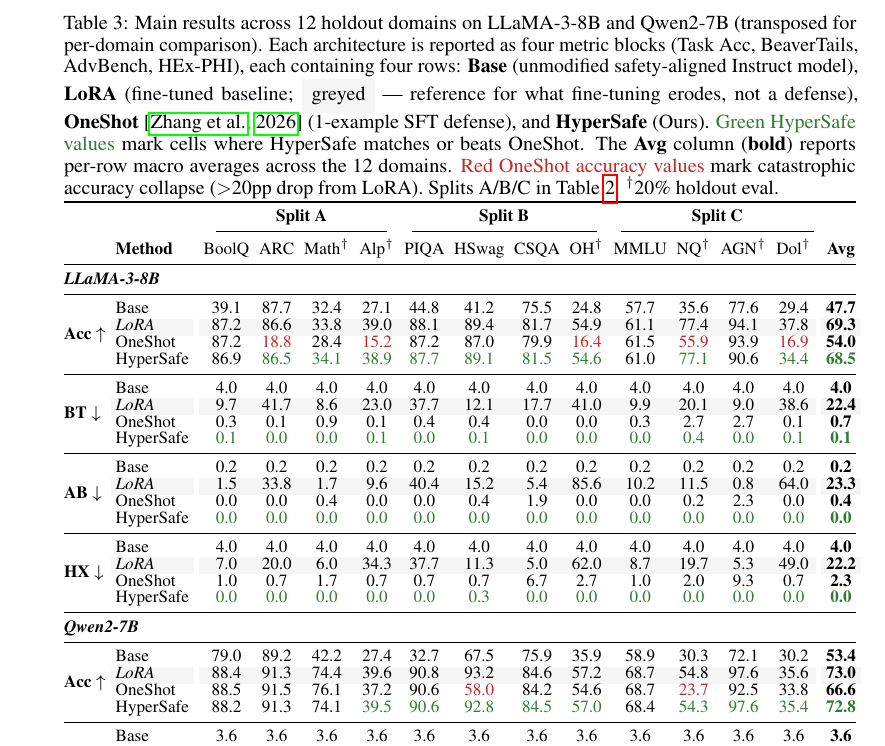
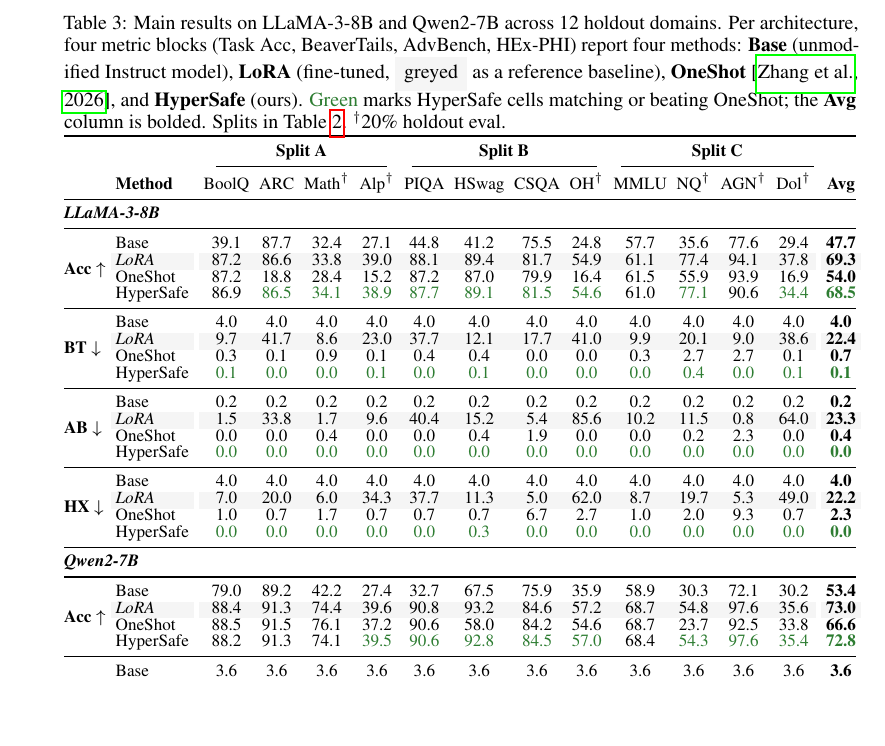
Before and after one commit to nokronim/Remedy-your-damaged-safety-alignment-at-only-inference-cost, a LaTeX paper (neurips_2026.tex, which reads tables/main_results.tex): part of page 9 of 26, cut so that both start at the same text, the shorter picture padded with empty space. Compiled offline with pdfLaTeX.

Commit message:
Drop red OS callouts in Table 4; tighten caption
The 7 \textcolor{warnred}{...} OS-accuracy callouts were redundant: the
per-row contrast between OS and HyperSafe values (e.g., 18.8 vs 86.5)
already tells the catastrophic-collapse story. Removing the red also
de-clutters the table.

Caption rewritten as a tight 4-sentence legend (was a wall-of-text with
nested parentheticals): identifies the four methods with their treatments,
the green/bold convention, and the dagger footnote. Drops the now-unused
'red OneShot accuracy values' clause.

Page count unchanged (main text fits on p1-9).

Co-Authored-By: Claude Opus 4.7 (1M context) <noreply@anthropic.com>

```diff
--- a/tables/main_results.tex
+++ b/tables/main_results.tex
@@ -1,14 +1,8 @@
 % Combined main results — LLaMA-3-8B + Qwen2-7B (transposed).
-% Rows: per architecture, 4 metric blocks (Acc / BT / AB / HX), each with
-% 4 method rows: Base / LoRA / OneShot / HyperSafe.
-%   - Base   = unmodified safety-aligned Instruct model.
-%   - LoRA   = fine-tuned baseline (greyed; reference for what fine-tuning
-%              erodes, not a defense).
-%   - OneShot, HyperSafe = defenses.
-% Green text marks HyperSafe cells matching/beating OneShot.
-% Avg column bolded as the macro summary.
+% Visual conventions: LoRA row greyed (baseline reference); HyperSafe wins
+% over OneShot shown as green text; Avg column bolded.
 \begin{table}[!t]
-\caption{Main results across 12 holdout domains on LLaMA-3-8B and Qwen2-7B (transposed for per-domain comparison). Each architecture is reported as four metric blocks (Task Acc, BeaverTails, AdvBench, HEx-PHI), each containing four rows: \textbf{Base} (unmodified safety-aligned Instruct model), \textbf{LoRA} (fine-tuned baseline; \colorbox{mutegray}{\strut\,greyed\,} --- reference for what fine-tuning erodes, not a defense), \textbf{OneShot}~\citep{zhang2026safety} (1-example SFT defense), and \textbf{HyperSafe} (Ours). \textcolor{wingreen}{Green HyperSafe values} mark cells where HyperSafe matches or beats OneShot. The \textbf{Avg} column (\textbf{bold}) reports per-row macro averages across the 12 domains. \textcolor{warnred}{Red OneShot accuracy values} mark catastrophic accuracy collapse ($>$20pp drop from LoRA). Splits A/B/C in Table~\ref{tab:splits}. $^\dagger$20\% holdout eval.}
+\caption{Main results on LLaMA-3-8B and Qwen2-7B across 12 holdout domains. Per architecture, four metric blocks (Task Acc, BeaverTails, AdvBench, HEx-PHI) report four methods: \textbf{Base} (unmodified Instruct model), \textbf{LoRA} (fine-tuned, \colorbox{mutegray}{\strut\,greyed\,} as a reference baseline), \textbf{OneShot}~\citep{zhang2026safety}, and \textbf{HyperSafe} (ours). \textcolor{wingreen}{Green} marks HyperSafe cells matching or beating OneShot; the \textbf{Avg} column is bolded. Splits in Table~\ref{tab:splits}. $^\dagger$20\% holdout eval.}
 \label{tab:main_results}
 \centering
 \renewcommand{\arraystretch}{0.85}
@@ -81,8 +75,8 @@
    & \cellcolor{mutegray}88.4 & \cellcolor{mutegray}91.3 & \cellcolor{mutegray}74.4 & \cellcolor{mutegray}39.6
    & \cellcolor{mutegray}90.8 & \cellcolor{mutegray}93.2 & \cellcolor{mutegray}84.6 & \cellcolor{mutegray}57.2
    & \cellcolor{mutegray}68.7 & \cellcolor{mutegray}54.8 & \cellcolor{mutegray}97.6 & \cellcolor{mutegray}35.6 & \cellcolor{mutegray}73.0 \\
- & OneShot             & 88.5 & 91.5 & 76.1 & 37.2 & 90.6 & \textcolor{warnred}{58.0} & 84.2 & 54.6
-                       & 68.7 & \textcolor{warnred}{23.7} & 92.5 & 33.8 & 66.6 \\
+ & OneShot             & 88.5 & 91.5 & 76.1 & 37.2 & 90.6 & 58.0 & 84.2 & 54.6
+                       & 68.7 & 23.7 & 92.5 & 33.8 & 66.6 \\
  & HyperSafe           & 88.2 & 91.3 & 74.1 & \textcolor{wingreen}{39.5}
                        & \textcolor{wingreen}{90.6} & \textcolor{wingreen}{92.8} & \textcolor{wingreen}{84.5} & \textcolor{wingreen}{57.0}
                        & 68.4 & \textcolor{wingreen}{54.3} & \textcolor{wingreen}{97.6} & \textcolor{wingreen}{35.4} & \textcolor{wingreen}{72.8} \\
```
Also changed, not shown: tables/main_results.tex (6 more changed lines).
